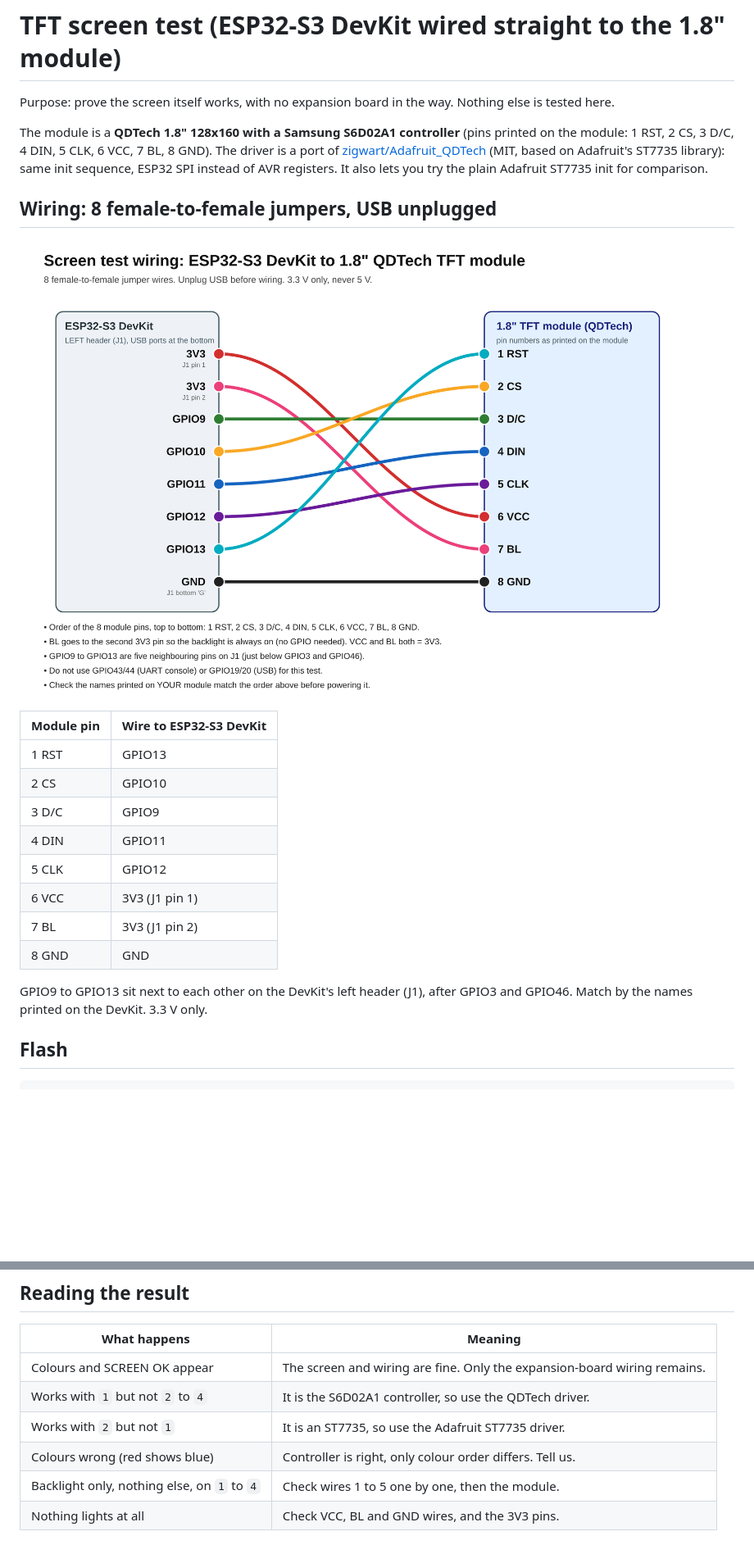
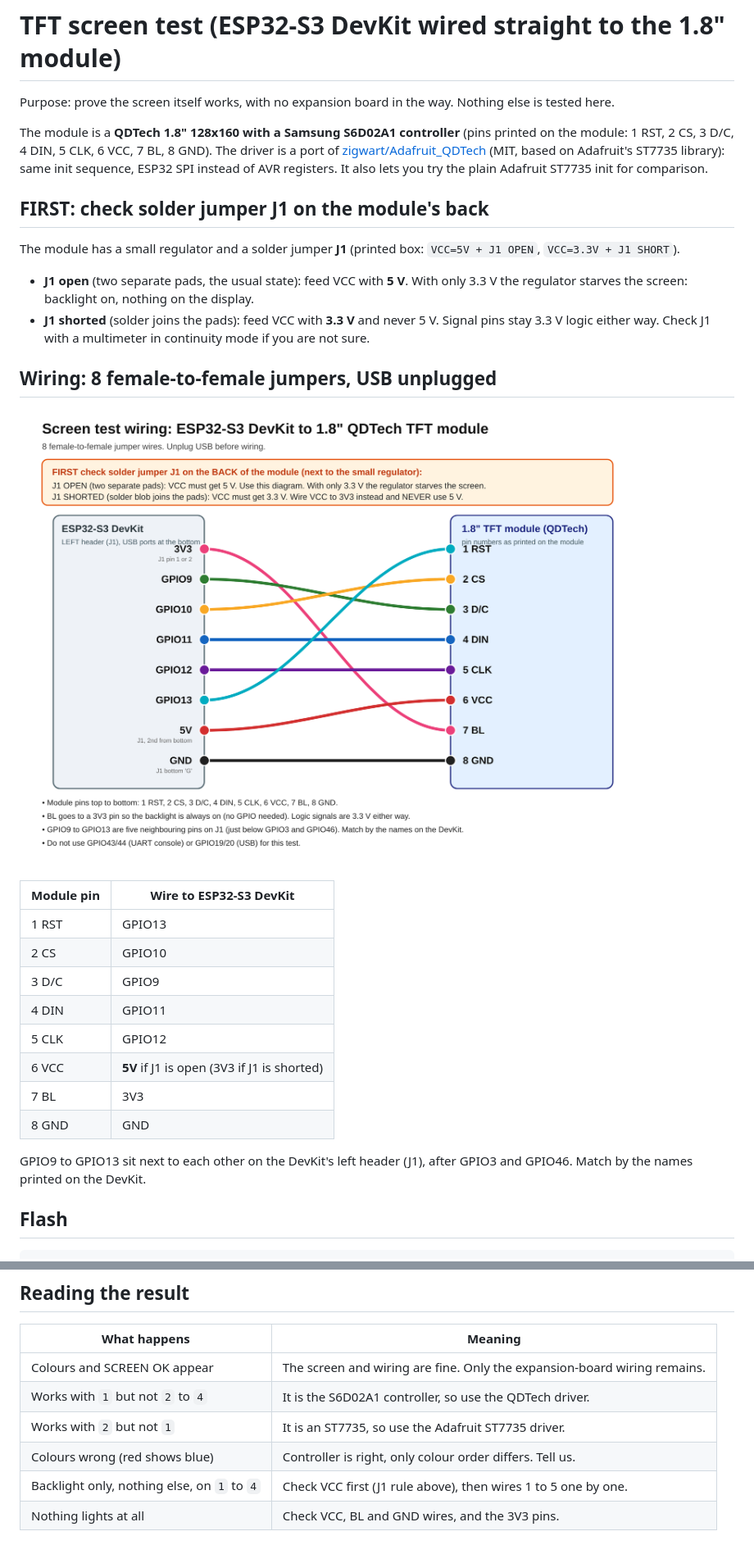
Before and after one commit to johermohit/esp32s3-oceanlabz-tester, a Markdown page: screen_test/README.md, 2 parts joined by grey strips. Shown at 82% size. Drawn GitHub-style; pictures changed too: screen_test/wiring.png; blank space fills up the shorter version.

Commit message:
screen_test: VCC from 5V when J1 open (module has regulator); updated wiring diagram

````diff
--- a/screen_test/README.md
+++ b/screen_test/README.md
@@ -4,6 +4,12 @@ Purpose: prove the screen itself works, with no expansion board in the way. Noth
 
 The module is a **QDTech 1.8" 128x160 with a Samsung S6D02A1 controller** (pins printed on the module: 1 RST, 2 CS, 3 D/C, 4 DIN, 5 CLK, 6 VCC, 7 BL, 8 GND).
 The driver is a port of [zigwart/Adafruit_QDTech](https://github.com/zigwart/Adafruit_QDTech) (MIT, based on Adafruit's ST7735 library): same init sequence, ESP32 SPI instead of AVR registers. It also lets you try the plain Adafruit ST7735 init for comparison.
+
+## FIRST: check solder jumper J1 on the module's back
+The module has a small regulator and a solder jumper **J1** (printed box: `VCC=5V + J1 OPEN`, `VCC=3.3V + J1 SHORT`).
+- **J1 open** (two separate pads, the usual state): feed VCC with **5 V**. With only 3.3 V the regulator starves the screen: backlight on, nothing on the display.
+- **J1 shorted** (solder joins the pads): feed VCC with **3.3 V** and never 5 V.
+Signal pins stay 3.3 V logic either way. Check J1 with a multimeter in continuity mode if you are not sure.
 
 ## Wiring: 8 female-to-female jumpers, USB unplugged
 
@@ -16,11 +22,11 @@ The driver is a port of [zigwart/Adafruit_QDTech](https://github.com/zigwart/Ada
 | 3 D/C | GPIO9 |
 | 4 DIN | GPIO11 |
 | 5 CLK | GPIO12 |
-| 6 VCC | 3V3 (J1 pin 1) |
-| 7 BL | 3V3 (J1 pin 2) |
+| 6 VCC | **5V** if J1 is open (3V3 if J1 is shorted) |
+| 7 BL | 3V3 |
 | 8 GND | GND |
 
-GPIO9 to GPIO13 sit next to each other on the DevKit's left header (J1), after GPIO3 and GPIO46. Match by the names printed on the DevKit. 3.3 V only.
+GPIO9 to GPIO13 sit next to each other on the DevKit's left header (J1), after GPIO3 and GPIO46. Match by the names printed on the DevKit.
 
 ## Flash
 ```bash
@@ -42,5 +48,5 @@ Keys in the monitor: `1` QDTech init (default), `2` `3` `4` plain ST7735 init (b
 | Works with `1` but not `2` to `4` | It is the S6D02A1 controller, so use the QDTech driver. |
 | Works with `2` but not `1` | It is an ST7735, so use the Adafruit ST7735 driver. |
 | Colours wrong (red shows blue) | Controller is right, only colour order differs. Tell us. |
-| Backlight only, nothing else, on `1` to `4` | Check wires 1 to 5 one by one, then the module. |
+| Backlight only, nothing else, on `1` to `4` | Check VCC first (J1 rule above), then wires 1 to 5 one by one. |
 | Nothing lights at all | Check VCC, BL and GND wires, and the 3V3 pins. |
````
Also changed, not shown: 1 other file.
